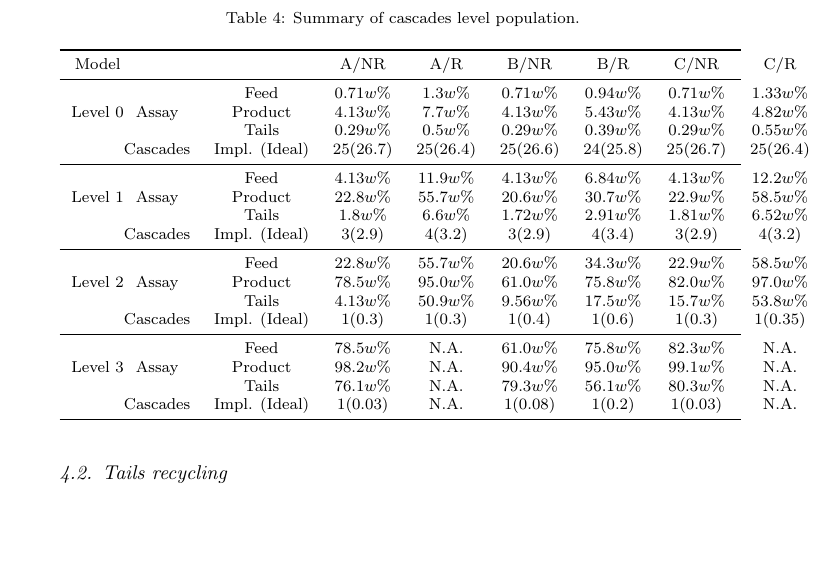
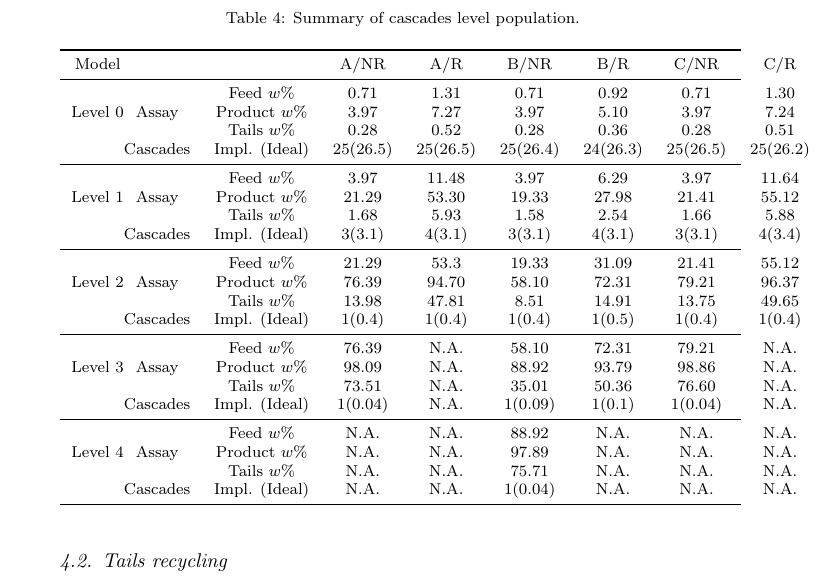
Before and after one commit to stompsjo/ANS.BaM.paper, a LaTeX paper (paper.tex, which reads results.tex): part of page 14 of 17 before the commit and part of page 14 of 18 after it, cut so that both start at the same text, the shorter picture padded with empty space. Compiled offline with pdfLaTeX.

Commit message:
updating numbers in results table

```diff
--- a/results.tex
+++ b/results.tex
@@ -10,28 +10,33 @@
 \begin{tabular*}{\textwidth}{c @{\extracolsep{\fill}} cccccccc}
 \toprule
 
-Model       &        &            & A/NR      & A/R       & B/NR      & B/R      & C/NR       & C/R       \\
-%Recycling   &        &           & No        & yes       & No        & Yes     & No        & yes        \\
+Model       &        &                & A/NR     & A/R      & B/NR     & B/R      & C/NR     & C/R       \\
+%Recycling   &       &                & No       & Yes      & No       & Yes      & No       & Yes        \\
 \midrule
-        &            & Feed       & $0.71w\%$ & $1.3w\%$  & $0.71w\%$ & $0.94w\%$ & $0.71w\%$ & $1.33w\%$ \\
-Level 0 & Assay      & Product    & $4.13w\%$ & $7.7w\%$  & $4.13w\%$ & $5.43w\%$ & $4.13w\%$ & $4.82w\%$ \\
-        &            & Tails      & $0.29w\%$ & $0.5w\%$  & $0.29w\%$ & $0.39w\%$ & $0.29w\%$ & $0.55w\%$ \\
-        & Cascades   & Impl. (Ideal)& 25(26.7)  & 25(26.4)  & 25(26.6)  & 24(25.8)  & 25(26.7)  & 25(26.4)  \\
+        &            & Feed $w\%$     & $0.71$   & $1.31$   & $0.71$   & $0.92$   & $0.71$   & $1.30$ \\
+Level 0 & Assay      & Product $w\%$  & $3.97$   & $7.27$   & $3.97$   & $5.10$   & $3.97$   & $7.24$ \\
+        &            & Tails $w\%$    & $0.28$   & $0.52$   & $0.28$   & $0.36$   & $0.28$   & $0.51$ \\
+        & Cascades   & Impl. (Ideal)  & 25(26.5) & 25(26.5) & 25(26.4) & 24(26.3) & 25(26.5) & 25(26.2)  \\
 \midrule
-        &            & Feed       & $4.13w\%$ & $11.9w\%$ & $4.13w\%$ & $6.84w\%$ & $4.13w\%$ & $12.2w\%$ \\
-Level 1 & Assay      & Product    & $22.8w\%$ & $55.7w\%$ & $20.6w\%$ & $30.7w\%$ & $22.9w\%$ & $58.5w\%$ \\
-        &            & Tails      & $1.8w\%$  & $6.6w\%$  & $1.72w\%$ & $2.91w\%$ & $1.81w\%$ & $6.52w\%$ \\
-        & Cascades   & Impl. (Ideal)& 3(2.9)    & 4(3.2)    & 3(2.9)    & 4(3.4)    & 3(2.9)    & 4(3.2)    \\
+        &            & Feed $w\%$     & $3.97$   & $11.48$  & $3.97$   & $6.29$   & $3.97$   & $11.64$ \\
+Level 1 & Assay      & Product $w\%$  & $21.29$  & $53.30$  & $19.33$  & $27.98$  & $21.41$  & $55.12$ \\
+        &            & Tails $w\%$    & $1.68$   & $5.93$   & $1.58$   & $2.54$   & $1.66$   & $5.88$ \\
+        & Cascades   & Impl. (Ideal)  & 3(3.1)   & 4(3.1)   & 3(3.1)   & 4(3.1)   & 3(3.1)   & 4(3.4)    \\
 \midrule
-        &            & Feed       & $22.8w\%$ & $55.7w\%$ & $20.6w\%$ & $34.3w\%$ & $22.9w\%$ & $58.5w\%$ \\
-Level 2 & Assay      & Product    & $78.5w\%$ & $95.0w\%$ & $61.0w\%$ & $75.8w\%$ & $82.0w\%$ & $97.0w\%$ \\
-        &            & Tails      & $4.13w\%$ & $50.9w\%$ & $9.56w\%$ & $17.5w\%$ & $15.7w\%$ & $53.8w\%$ \\
-        & Cascades   & Impl. (Ideal)& 1(0.3)    & 1(0.3)    & 1(0.4)    & 1(0.6)    & 1(0.3)    & 1(0.35)   \\
+        &            & Feed $w\%$     & $21.29$  & $53.3$   & $19.33$  & $31.09$  & $21.41$  & $55.12$ \\
+Level 2 & Assay      & Product $w\%$  & $76.39$  & $94.70$  & $58.10$  & $72.31$  & $79.21$  & $96.37$ \\
+        &            & Tails $w\%$    & $13.98$  & $47.81$  & $8.51$   & $14.91$  & $13.75$  & $49.65$ \\
+        & Cascades   & Impl. (Ideal)  & 1(0.4)   & 1(0.4)   & 1(0.4)   & 1(0.5)   & 1(0.4)   & 1(0.4)   \\
 \midrule
-        &            & Feed       & $78.5w\%$ & N.A.      & $61.0w\%$ & $75.8w\%$ & $82.3w\%$ & N.A.      \\
-Level 3 & Assay      & Product    & $98.2w\%$ & N.A.      & $90.4w\%$ & $95.0w\%$ & $99.1w\%$ & N.A.      \\
-        &            & Tails      & $76.1w\%$ & N.A.      & $79.3w\%$ & $56.1w\%$ & $80.3w\%$ & N.A.      \\
-        & Cascades   & Impl. (Ideal)& 1(0.03)   & N.A.      & 1(0.08)   & 1(0.2)    & 1(0.03)   & N.A.      \\
+        &            & Feed $w\%$     & $76.39$  & N.A.     & $58.10$  & $72.31$  & $79.21$  & N.A.      \\
+Level 3 & Assay      & Product $w\%$  & $98.09$  & N.A.     & $88.92$  & $93.79$  & $98.86$  & N.A.      \\
+        &            & Tails $w\%$    & $73.51$  & N.A.     & $35.01$  & $50.36$  & $76.60$  & N.A.      \\
+        & Cascades   & Impl. (Ideal)  & 1(0.04)  & N.A.     & 1(0.09)  & 1(0.1)   & 1(0.04)  & N.A.      \\
+\midrule
+        &            & Feed $w\%$     & N.A.     & N.A.     & $88.92$  & N.A.     & N.A.     & N.A.      \\
+Level 4 & Assay      & Product $w\%$  & N.A.     & N.A.     & $97.89$  & N.A.     & N.A.     & N.A.      \\
+        &            & Tails $w\%$    & N.A.     & N.A.     & $75.71$  & N.A.     & N.A.     & N.A.      \\
+        & Cascades   & Impl. (Ideal)  & N.A.     & N.A.     & 1(0.04)  & N.A.     & N.A.     & N.A.      \\
 \bottomrule
 \end{tabular*}
 }
```
Also changed, not shown: paper.pdf.
